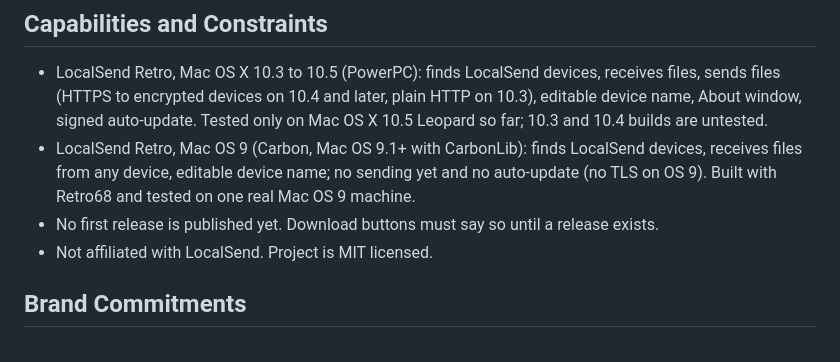
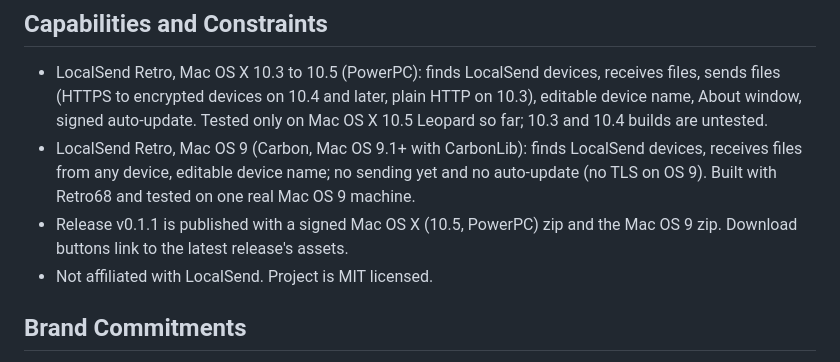
Before and after one commit to VikSn0w/retrofitting, a Markdown page: PRODUCT.md, the part around the change. Drawn GitHub-style.

Commit message:
Product notes: v0.1.1 is published
Co-Authored-By: Claude Sonnet 5.5 <noreply@anthropic.com>

```diff
--- a/PRODUCT.md
+++ b/PRODUCT.md
@@ -30,7 +30,7 @@ Visitors often browse from the very old Mac or from a modern machine next to it,
 
 - LocalSend Retro, Mac OS X 10.3 to 10.5 (PowerPC): finds LocalSend devices, receives files, sends files (HTTPS to encrypted devices on 10.4 and later, plain HTTP on 10.3), editable device name, About window, signed auto-update. Tested only on Mac OS X 10.5 Leopard so far; 10.3 and 10.4 builds are untested.
 - LocalSend Retro, Mac OS 9 (Carbon, Mac OS 9.1+ with CarbonLib): finds LocalSend devices, receives files from any device, editable device name; no sending yet and no auto-update (no TLS on OS 9). Built with Retro68 and tested on one real Mac OS 9 machine.
-- No first release is published yet. Download buttons must say so until a release exists.
+- Release v0.1.1 is published with a signed Mac OS X (10.5, PowerPC) zip and the Mac OS 9 zip. Download buttons link to the latest release's assets.
 - Not affiliated with LocalSend. Project is MIT licensed.
 
 ## Brand Commitments
```
